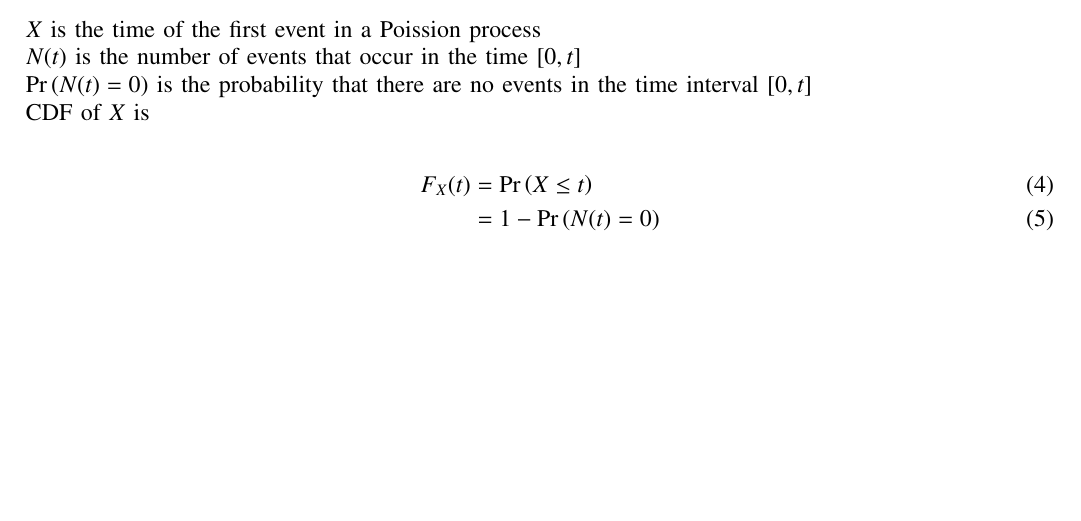
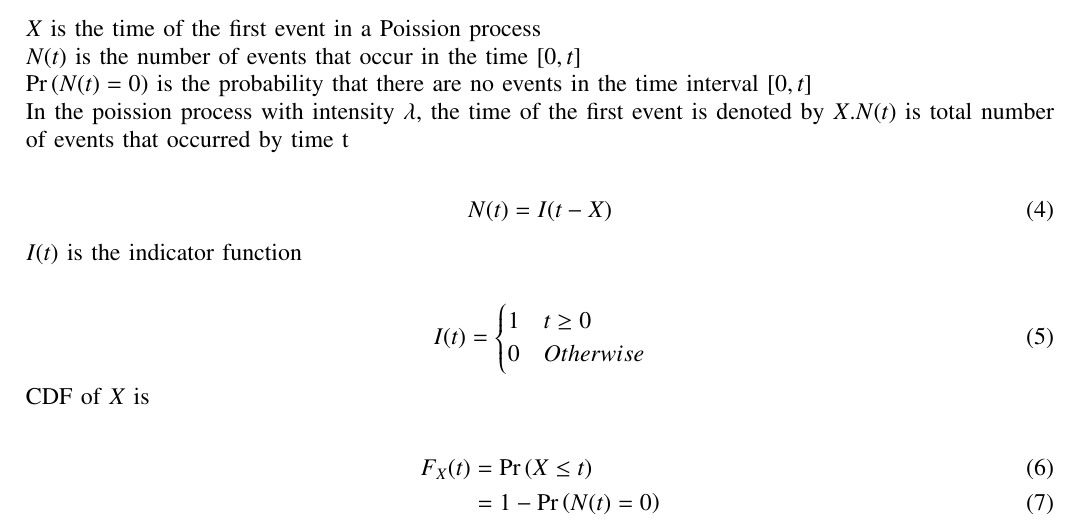
Before and after one commit to sravanthi1608/ST38, a LaTeX paper (38/main.tex): part of page 1 of 2, cut so that both start at the same text, the shorter picture padded with empty space. Compiled offline with pdfLaTeX.

Commit message:
Add files via upload

```diff
--- a/38/main.tex
+++ b/38/main.tex
@@ -141,6 +141,18 @@ Poisson probability formula,\\
 $X$ is the time of the first event in a Poission process\\
 $N(t)$ is the number of events that occur in the time $[0,t]$\\
 $\pr{N(t)=0}$ is the probability that there are no events in the time interval $[0,t]$\\
+In the poission process with intensity $\lambda$, the time of the first event is denoted by $X$.$N(t)$ is total number of events that occurred by time t\\
+\begin{align}
+N(t)=I(t-X)
+\end{align}
+$I(t)$ is the indicator function\\
+\begin{align}
+    I(t) =
+    \begin{cases}
+        1  & t\geq 0\\
+        0 &  Otherwise\\
+     \end{cases}
+\end{align}
 CDF of $X$ is \\
 \begin{align}
 F_X(t)&=\pr{X \leq t} \\
```
Also changed, not shown: 38/main.pdf, 1 other file.
